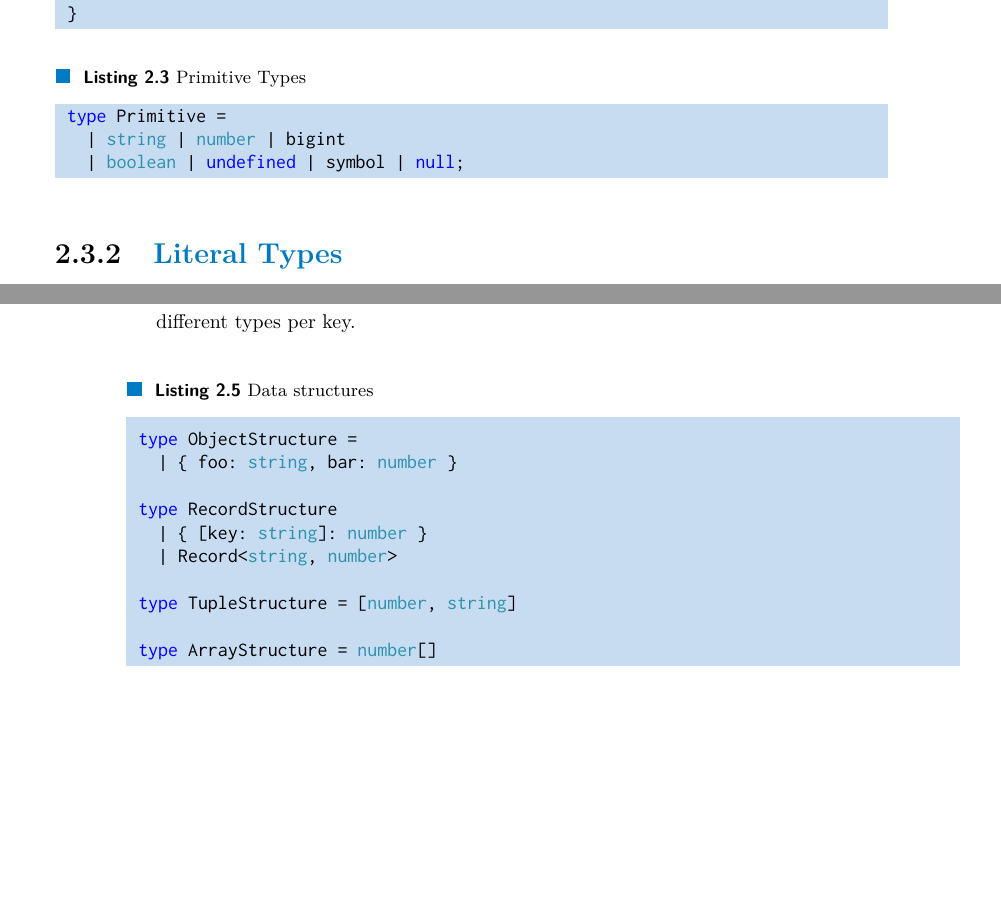
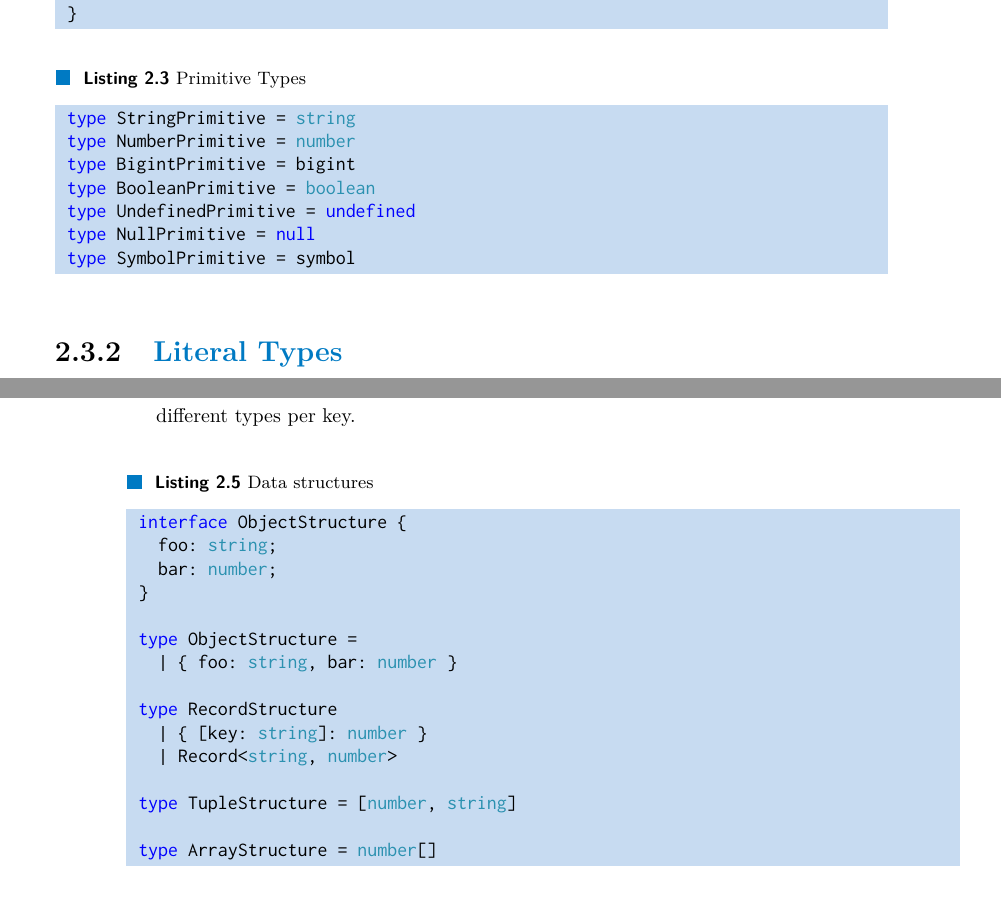
Before and after one commit to dqbd/ts-math-evaluate, a LaTeX thesis (thesis/ctufit-thesis.tex, which reads thesis/text/analysis/typescript-syntax.tex): two parts of pages 21 and 22 of 47, joined at a grey line, cut so that both start at the same text, the shorter picture padded with empty space. Compiled offline with pdfLaTeX.

Commit message:
Avoid unions when describing primitives

```diff
--- a/thesis/text/analysis/typescript-syntax.tex
+++ b/thesis/text/analysis/typescript-syntax.tex
@@ -56,9 +56,13 @@ A primitive value is data that is not an object and has no methods or properties
 \begin{listing}[ht]
   \caption{Primitive Types}\label{lst:primitive-types}
   \begin{minted}{TypeScript}
-type Primitive =
-  | string | number | bigint
-  | boolean | undefined | symbol | null;
+type StringPrimitive = string
+type NumberPrimitive = number
+type BigintPrimitive = bigint
+type BooleanPrimitive = boolean
+type UndefinedPrimitive = undefined
+type NullPrimitive = null
+type SymbolPrimitive = symbol
 \end{minted}
 \end{listing}
 
@@ -95,6 +99,10 @@ TypeScript also allows annotating data structures such as objects and arrays wit
 \begin{listing}[ht]
   \caption{Data structures}\label{lst:data-structures}
   \begin{minted}{TypeScript}
+interface ObjectStructure {
+  foo: string;
+  bar: number;
+}
 
 type ObjectStructure =
   | { foo: string, bar: number }
```
Also changed, not shown: thesis/ctufit-thesis.pdf.
